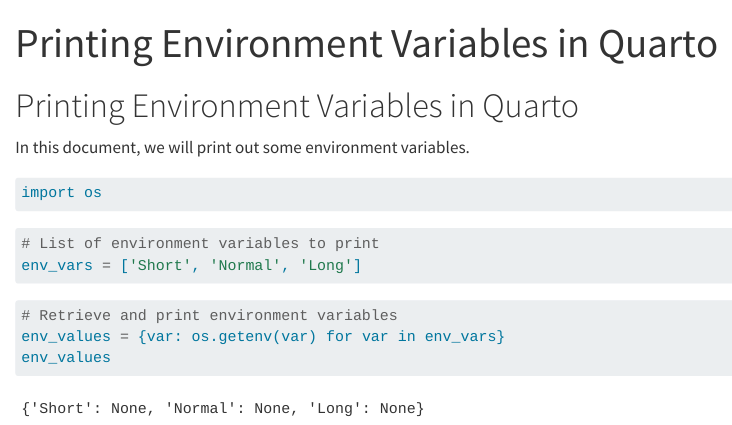
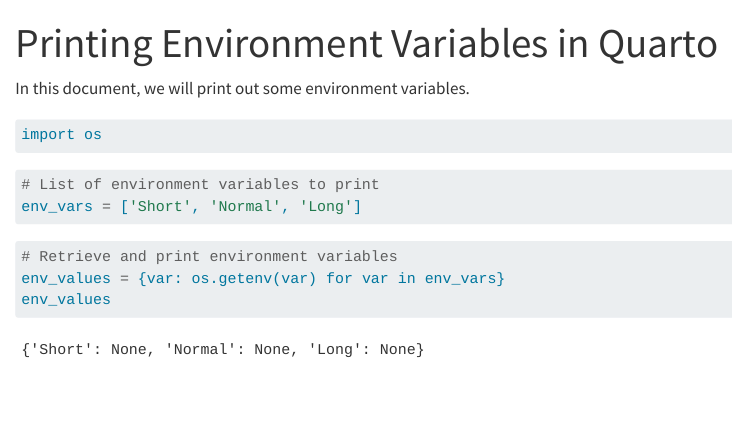
Before and after one commit to scubasteveqa/quarto-secrets, a Quarto document (index.qmd): the page in a window 1100 px wide, from its top. Rendered offline with R 4.5, knitr and Pandoc in place of Quarto, with nearby package versions.

Commit message:
Update index.qmd

```diff
--- a/index.qmd
+++ b/index.qmd
@@ -7,8 +7,6 @@
 editor: visual
 jupyter: python3
 ---
-
-# Printing Environment Variables in Quarto
 
 In this document, we will print out some environment variables.
 
```
